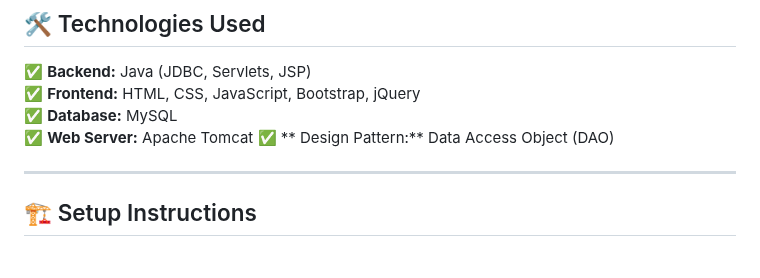
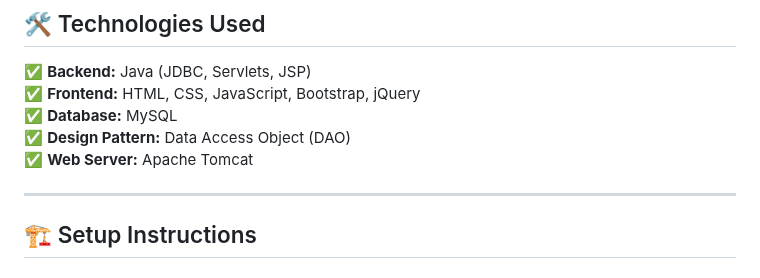
Before and after one commit to DonthiGeethikaBhargavi/Food-Hub, a Markdown page: README.md, the part around the change. GitHub-like rendering.

```diff
--- a/README.md
+++ b/README.md
@@ -226,8 +226,8 @@ CREATE TABLE OrderHistory (
 ✅ **Backend:** Java (JDBC, Servlets, JSP)
 ✅ **Frontend:** HTML, CSS, JavaScript, Bootstrap, jQuery
 ✅ **Database:** MySQL
+✅ **Design Pattern:**  Data Access Object (DAO)
 ✅ **Web Server:** Apache Tomcat
-✅ ** Design Pattern:** Data Access Object (DAO)
 
 ---
 
```
